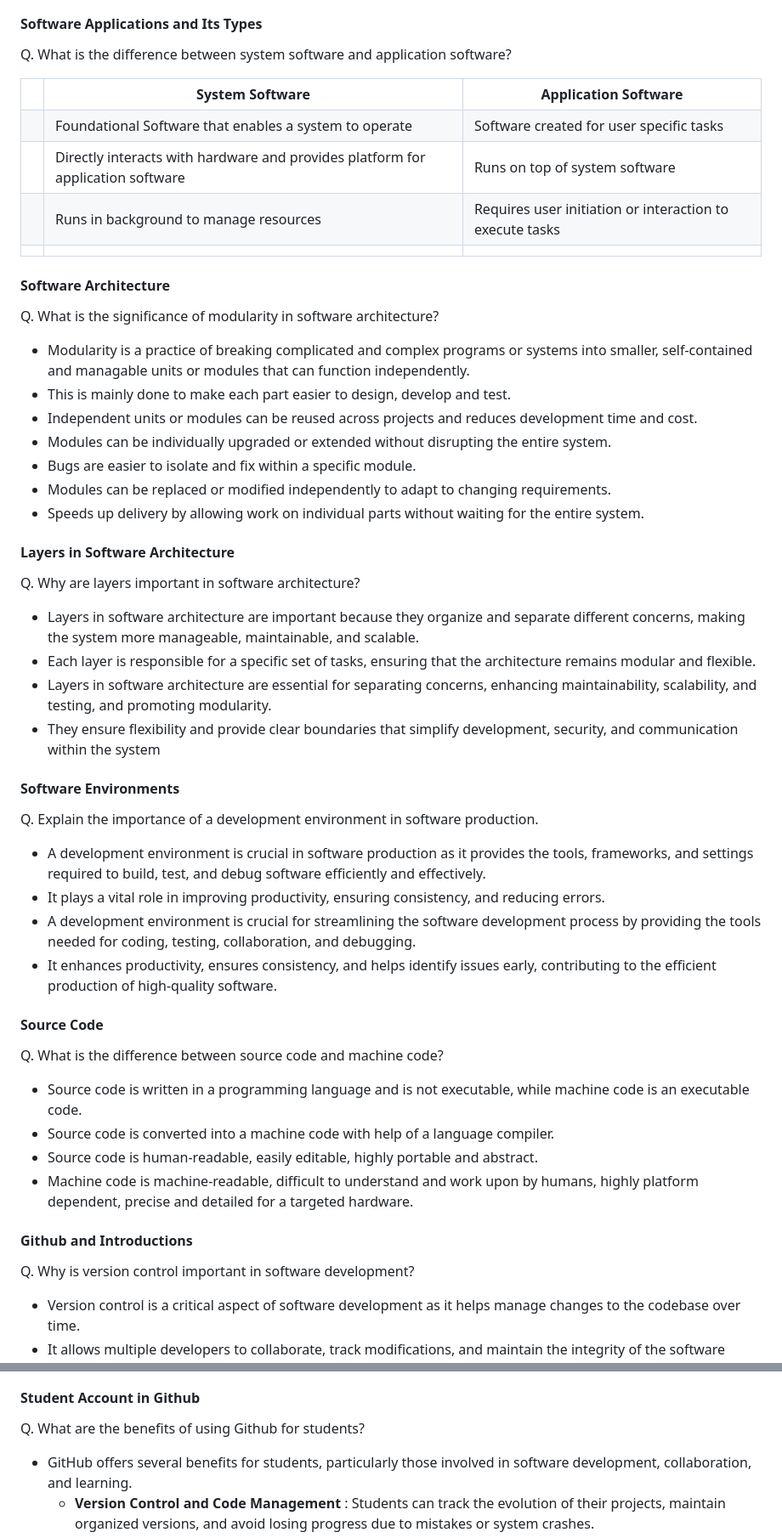
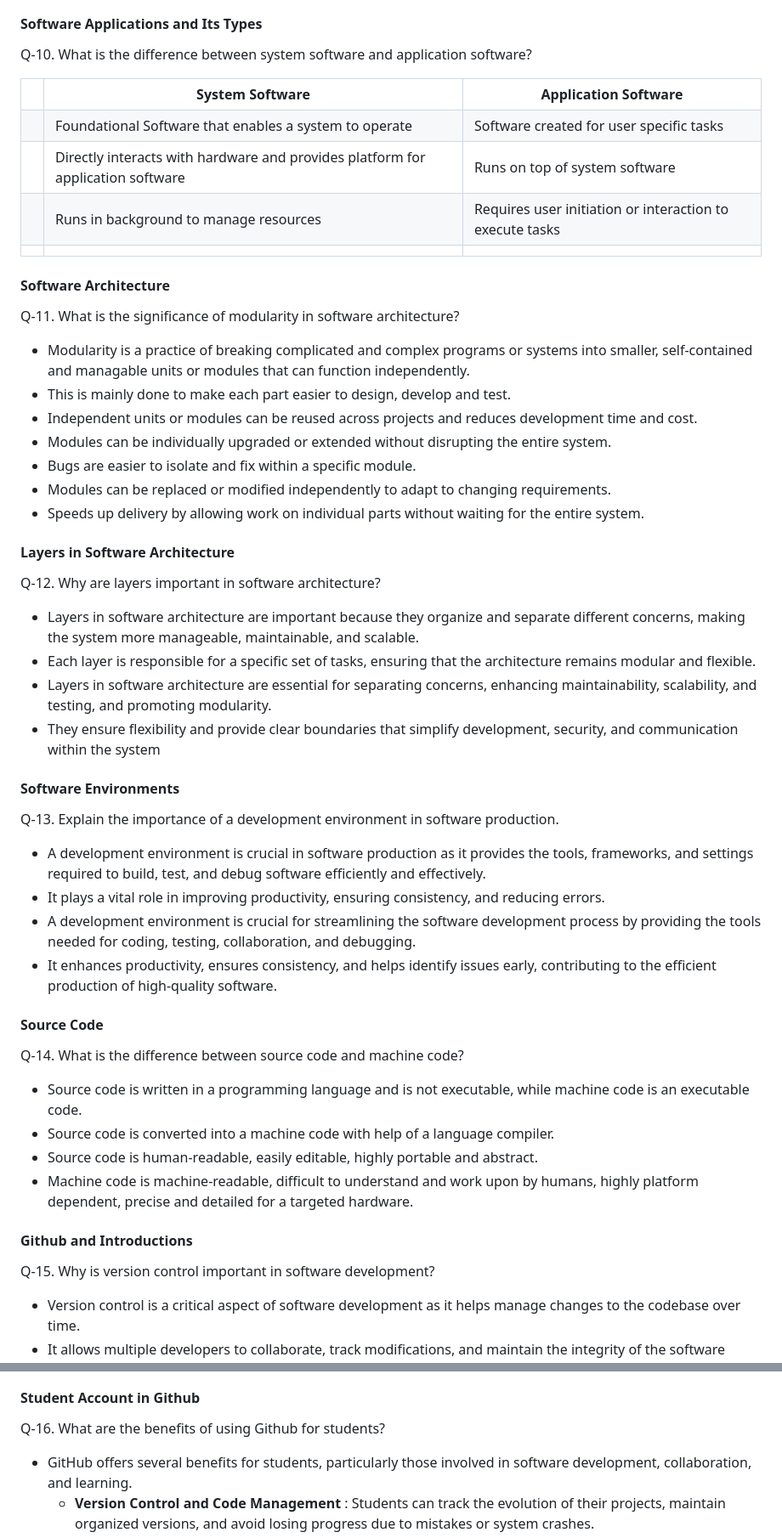
Before and after one commit to niravnmore/phptut, a Markdown page: se_assiginment.md, 2 parts joined by grey strips. Shown: that part at 85% size. Rendered like a GitHub page.

```diff
--- a/se_assiginment.md
+++ b/se_assiginment.md
@@ -61,7 +61,7 @@ Q. What is the role of encryption in securing applications?
     - End-to-End Security: Protects data throughout its lifecycle.
 
 #### Software Applications and Its Types
-Q. What is the difference between system software and application software?
+Q-10. What is the difference between system software and application software?
 
 <table>
 <tr>
@@ -93,7 +93,7 @@ Q. What is the difference between system software and application software?
 
 #### Software Architecture
 
-Q. What is the significance of modularity in software architecture?
+Q-11. What is the significance of modularity in software architecture?
 - Modularity is a practice of breaking complicated and complex programs or systems into smaller, self-contained and managable units or modules that can function independently.
 - This is mainly done to make each part easier to design, develop and test.
 - Independent units or modules can be reused across projects and reduces development time and cost.
@@ -104,7 +104,7 @@ Q. What is the significance of modularity in software architecture?
 
 #### Layers in Software Architecture
 
-Q. Why are layers important in software architecture?
+Q-12. Why are layers important in software architecture?
 - Layers in software architecture are important because they organize and separate different concerns, making the system more manageable, maintainable, and scalable.
 - Each layer is responsible for a specific set of tasks, ensuring that the architecture remains modular and flexible.
 - Layers in software architecture are essential for separating concerns, enhancing maintainability, scalability, and testing, and promoting modularity.
@@ -112,7 +112,7 @@ Q. Why are layers important in software architecture?
 
 #### Software Environments
 
-Q. Explain the importance of a development environment in software production.
+Q-13. Explain the importance of a development environment in software production.
 - A development environment is crucial in software production as it provides the tools, frameworks, and settings required to build, test, and debug software efficiently and effectively.
 - It plays a vital role in improving productivity, ensuring consistency, and reducing errors.
 - A development environment is crucial for streamlining the software development process by providing the tools needed for coding, testing, collaboration, and debugging.
@@ -120,7 +120,7 @@ Q. Explain the importance of a development environment in software production.
 
 #### Source Code
 
-Q. What is the difference between source code and machine code?
+Q-14. What is the difference between source code and machine code?
 - Source code is written in a programming language and is not executable, while machine code is an executable code.
 - Source code is converted into a machine code with help of a language compiler.
 - Source code is human-readable, easily editable, highly portable and abstract.
@@ -128,7 +128,7 @@ Q. What is the difference between source code and machine code?
 
 #### Github and Introductions
 
-Q. Why is version control important in software development?
+Q-15. Why is version control important in software development?
 - Version control is a critical aspect of software development as it helps manage changes to the codebase over time.
 - It allows multiple developers to collaborate, track modifications, and maintain the integrity of the software project.
 - It also helps with tracking changes, parallel coding and collaboration, creates parallel branches of code for managing new features, bug fixes or experimentation.
@@ -138,7 +138,7 @@ Q. Why is version control important in software development?
 
 #### Student Account in Github
 
-Q. What are the benefits of using Github for students?
+Q-16. What are the benefits of using Github for students?
 - GitHub offers several benefits for students, particularly those involved in software development, collaboration, and learning.
     - **Version Control and Code Management** : Students can track the evolution of their projects, maintain organized versions, and avoid losing progress due to mistakes or system crashes.
     - **Collaboration and Teamwork** : GitHub provides a streamlined way to share and combine code, manage changes, and prevent conflicts. It helps students work together more efficiently.
```
Also changed, not shown: other parts of se_assiginment.md (+25 -25 lines), README.md (+72 -0 lines).
